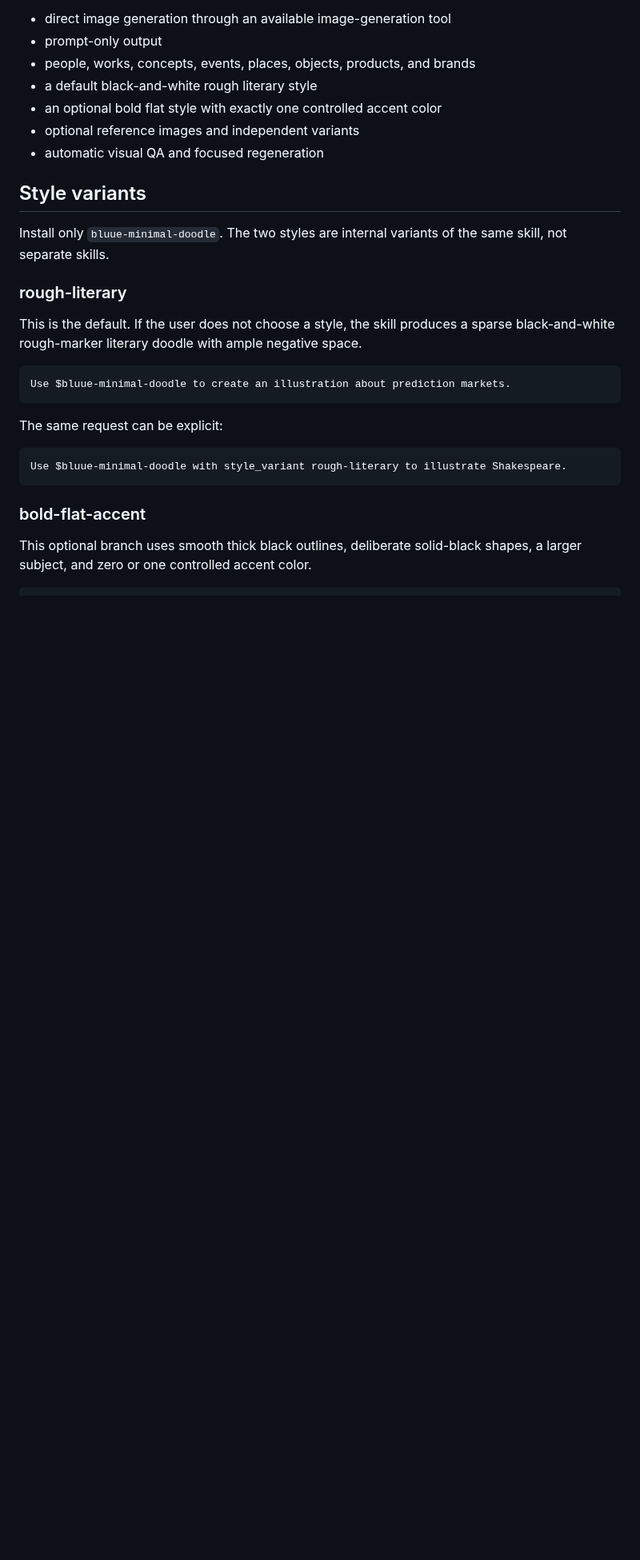
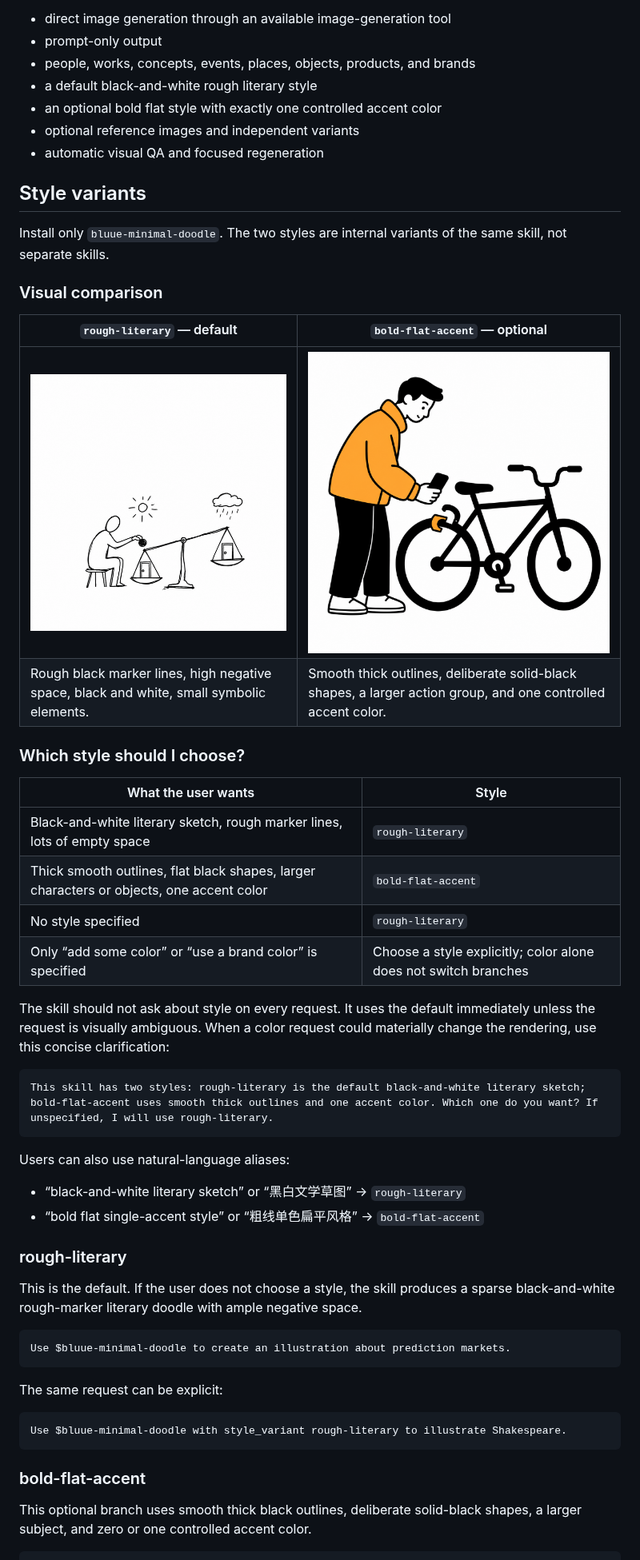
Before and after one commit to xiaomaolu/bluue-ai-skills, a Markdown page: README.md, the part around the change. Shown at 80% size. Rendered like a GitHub page; pictures changed too: assets/examples/bold-flat-accent-bike-sharing.png (added), assets/examples/rough-literary-prediction-market.png (added); blank space fills up the shorter version.

Commit message:
Document style variants with examples

````diff
--- a/README.md
+++ b/README.md
@@ -21,6 +21,33 @@ It supports:
 ## Style variants
 
 Install only `bluue-minimal-doodle`. The two styles are internal variants of the same skill, not separate skills.
+
+### Visual comparison
+
+| `rough-literary` — default | `bold-flat-accent` — optional |
+|---|---|
+| <img src="./assets/examples/rough-literary-prediction-market.png" alt="Prediction market in the rough-literary style" width="480"> | <img src="./assets/examples/bold-flat-accent-bike-sharing.png" alt="Bike sharing in the bold-flat-accent style" width="480"> |
+| Rough black marker lines, high negative space, black and white, small symbolic elements. | Smooth thick outlines, deliberate solid-black shapes, a larger action group, and one controlled accent color. |
+
+### Which style should I choose?
+
+| What the user wants | Style |
+|---|---|
+| Black-and-white literary sketch, rough marker lines, lots of empty space | `rough-literary` |
+| Thick smooth outlines, flat black shapes, larger characters or objects, one accent color | `bold-flat-accent` |
+| No style specified | `rough-literary` |
+| Only “add some color” or “use a brand color” is specified | Choose a style explicitly; color alone does not switch branches |
+
+The skill should not ask about style on every request. It uses the default immediately unless the request is visually ambiguous. When a color request could materially change the rendering, use this concise clarification:
+
+```text
+This skill has two styles: rough-literary is the default black-and-white literary sketch; bold-flat-accent uses smooth thick outlines and one accent color. Which one do you want? If unspecified, I will use rough-literary.
+```
+
+Users can also use natural-language aliases:
+
+- “black-and-white literary sketch” or “黑白文学草图” → `rough-literary`
+- “bold flat single-accent style” or “粗线单色扁平风格” → `bold-flat-accent`
 
 ### rough-literary
 
````
